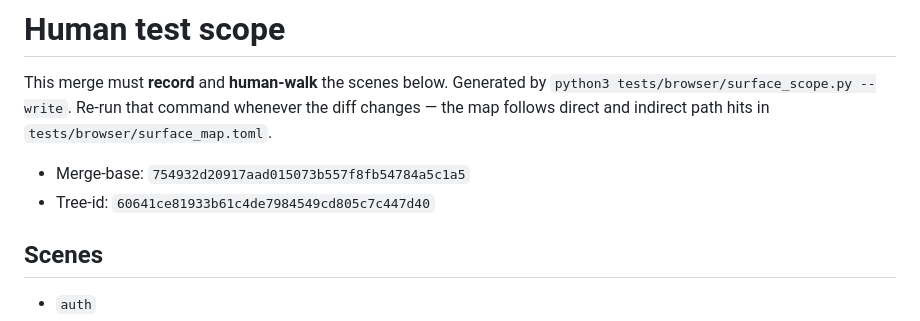
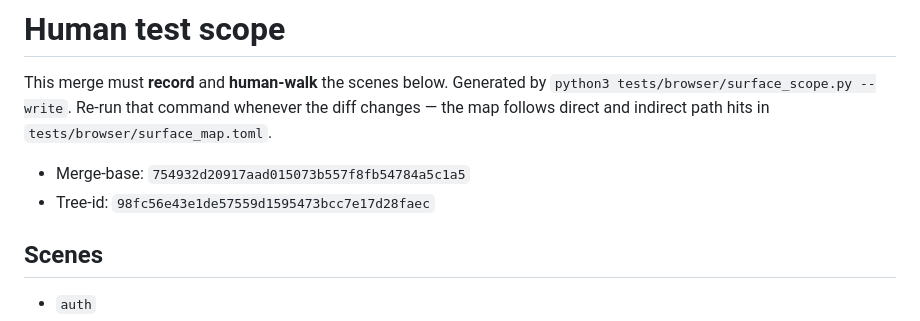
Before and after one commit to OmChillure/fleet, a Markdown page: HUMAN_TEST_SCOPE.md, the part around the change. GitHub-like rendering.

Commit message:
test: refresh HUMAN_TEST_SCOPE tree-id after reclaim isolation

```diff
--- a/HUMAN_TEST_SCOPE.md
+++ b/HUMAN_TEST_SCOPE.md
@@ -6,7 +6,7 @@ Re-run that command whenever the diff changes — the map follows
 direct and indirect path hits in `tests/browser/surface_map.toml`.
 
 - Merge-base: `754932d20917aad015073b557f8fb54784a5c1a5`
-- Tree-id: `60641ce81933b61c4de7984549cd805c7c447d40`
+- Tree-id: `98fc56e43e1de57559d1595473bcc7e17d28faec`
 
 ## Scenes
 
```
